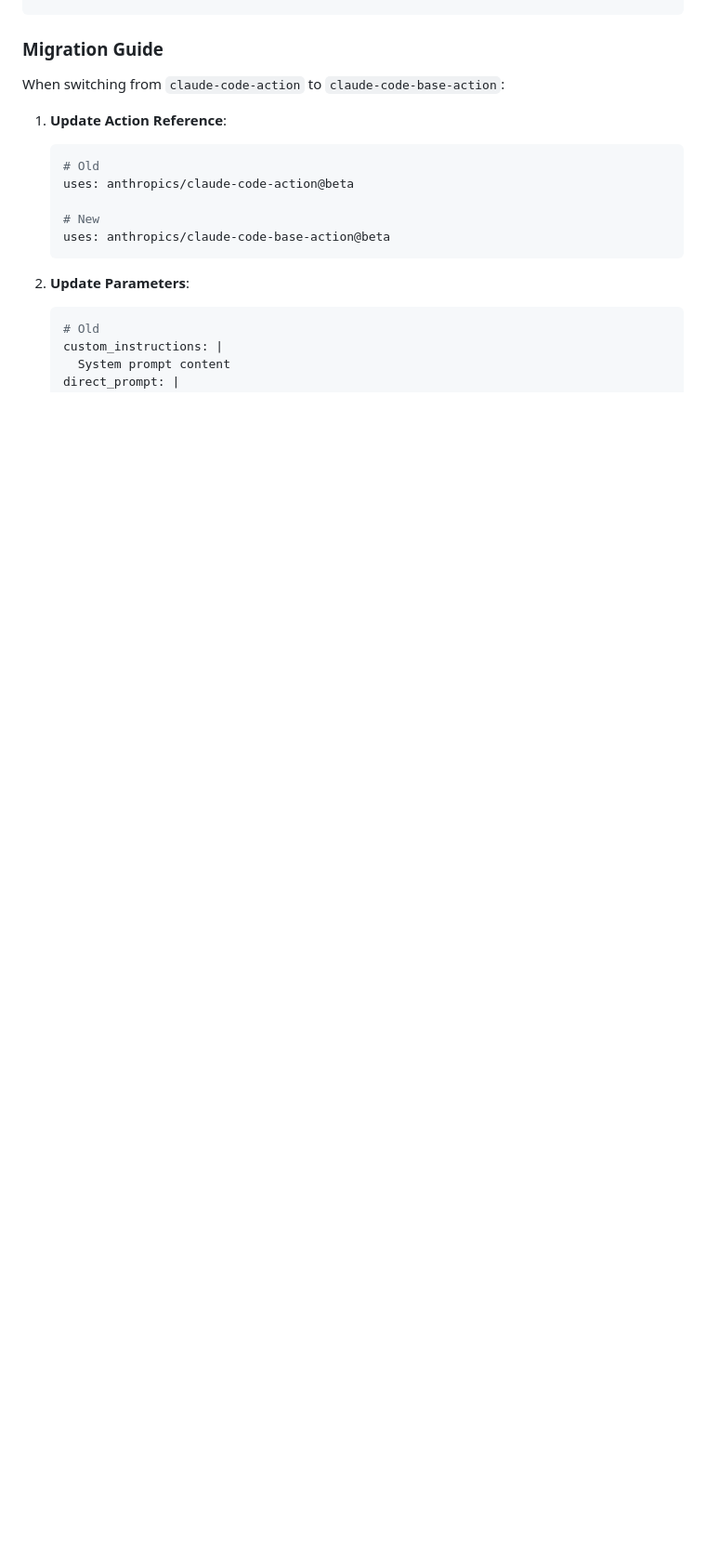
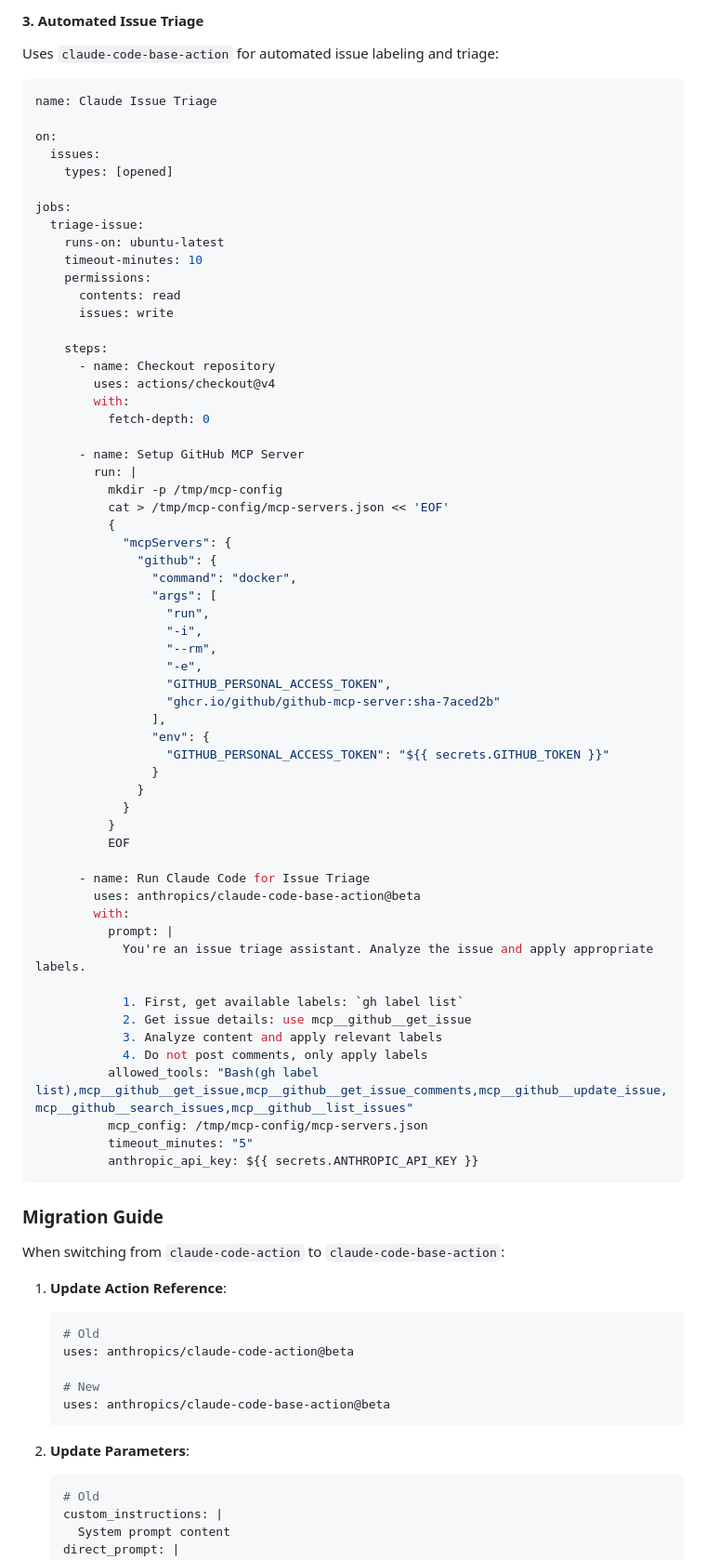
Before and after one commit to jason-riddle/mcp, a Markdown page: AGENTS.md, the part around one of its changes. Shown at 93% size. Drawn GitHub-style; blank space fills up the shorter version.

````diff
--- a/AGENTS.md
+++ b/AGENTS.md
@@ -552,3 +602,66 @@ jobs:
+#### 3. Automated Issue Triage
+
+Uses `claude-code-base-action` for automated issue labeling and triage:
+
+```yaml
+name: Claude Issue Triage
+
+on:
+  issues:
+    types: [opened]
+
+jobs:
+  triage-issue:
+    runs-on: ubuntu-latest
+    timeout-minutes: 10
+    permissions:
+      contents: read
+      issues: write
+
+    steps:
+      - name: Checkout repository
+        uses: actions/checkout@v4
+        with:
+          fetch-depth: 0
+
+      - name: Setup GitHub MCP Server
+        run: |
+          mkdir -p /tmp/mcp-config
+          cat > /tmp/mcp-config/mcp-servers.json << 'EOF'
+          {
+            "mcpServers": {
+              "github": {
+                "command": "docker",
+                "args": [
+                  "run",
+                  "-i",
+                  "--rm",
+                  "-e",
+                  "GITHUB_PERSONAL_ACCESS_TOKEN",
+                  "ghcr.io/github/github-mcp-server:sha-7aced2b"
+                ],
+                "env": {
+                  "GITHUB_PERSONAL_ACCESS_TOKEN": "${{ secrets.GITHUB_TOKEN }}"
+                }
+              }
+            }
+          }
+          EOF
+
+      - name: Run Claude Code for Issue Triage
+        uses: anthropics/claude-code-base-action@beta
+        with:
+          prompt: |
+            You're an issue triage assistant. Analyze the issue and apply appropriate labels.
+
+            1. First, get available labels: `gh label list`
+            2. Get issue details: use mcp__github__get_issue
+            3. Analyze content and apply relevant labels
+            4. Do not post comments, only apply labels
+          allowed_tools: "Bash(gh label list),mcp__github__get_issue,mcp__github__get_issue_comments,mcp__github__update_issue,mcp__github__search_issues,mcp__github__list_issues"
+          mcp_config: /tmp/mcp-config/mcp-servers.json
+          timeout_minutes: "5"
+          anthropic_api_key: ${{ secrets.ANTHROPIC_API_KEY }}
 ```
 
 ### Migration Guide
````
Also changed, not shown: other parts of AGENTS.md (+55 -5 lines).
